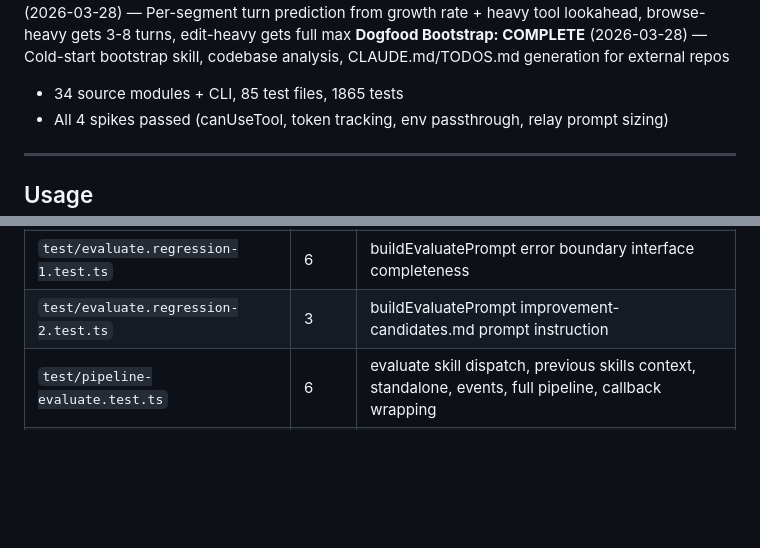
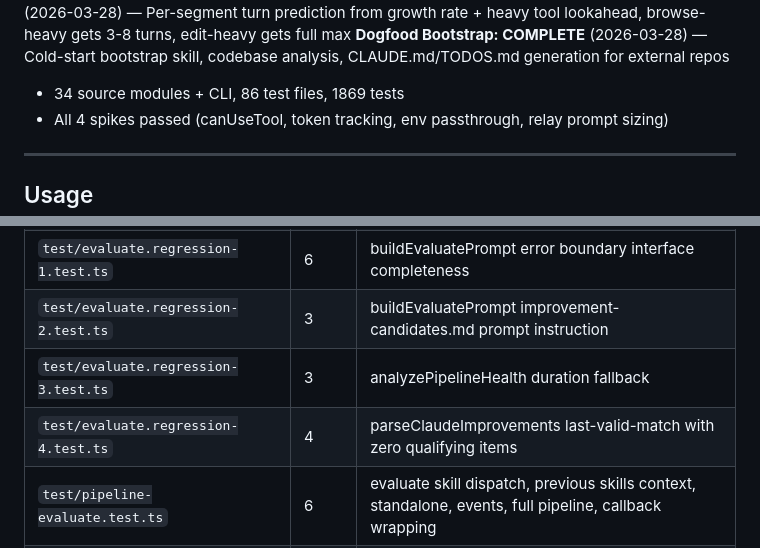
Before and after one commit to 0raclide/GaryClaw, a Markdown page: CLAUDE.md, 2 parts joined by grey strips. Rendered like a GitHub page; blank space fills up the shorter version.

Commit message:
docs(qa): Run 13 — update test counts (86 files, 1869 tests) + add regression-3/4 entries
Co-Authored-By: Claude Opus 4.6 (1M context) <noreply@anthropic.com>

```diff
--- a/CLAUDE.md
+++ b/CLAUDE.md
@@ -26,7 +26,7 @@ GaryClaw wraps Claude Code in an external harness that monitors context usage, c
 **Codebase Summary Persistence: COMPLETE** (2026-03-27) — Observation extraction, dedup, relay prompt injection across relay boundaries
 **Adaptive maxTurns: COMPLETE** (2026-03-28) — Per-segment turn prediction from growth rate + heavy tool lookahead, browse-heavy gets 3-8 turns, edit-heavy gets full max
 **Dogfood Bootstrap: COMPLETE** (2026-03-28) — Cold-start bootstrap skill, codebase analysis, CLAUDE.md/TODOS.md generation for external repos
-- 34 source modules + CLI, 85 test files, 1865 tests
+- 34 source modules + CLI, 86 test files, 1869 tests
 - All 4 spikes passed (canUseTool, token tracking, env passthrough, relay prompt sizing)
 
 ---
@@ -242,6 +242,8 @@ All unit tests use synthetic data — **no SDK calls**. `sdk-wrapper.ts` is the
 | `test/evaluate.test.ts` | 72 | scoreTokenEfficiency, extractDependencies, computeFrameworkCoverage, detectSections, analyzeBootstrapQuality, analyzeOraclePerformance, analyzePipelineHealth, extractObviousImprovements, parseClaudeImprovements, deduplicateImprovements, formatEvaluationReport, formatDuration, formatImprovementCandidates, writeEvaluationReport, buildEvaluatePrompt |
 | `test/evaluate.regression-1.test.ts` | 6 | buildEvaluatePrompt error boundary interface completeness |
 | `test/evaluate.regression-2.test.ts` | 3 | buildEvaluatePrompt improvement-candidates.md prompt instruction |
+| `test/evaluate.regression-3.test.ts` | 3 | analyzePipelineHealth duration fallback |
+| `test/evaluate.regression-4.test.ts` | 4 | parseClaudeImprovements last-valid-match with zero qualifying items |
 | `test/pipeline-evaluate.test.ts` | 6 | evaluate skill dispatch, previous skills context, standalone, events, full pipeline, callback wrapping |
 | `test/pipeline-evaluate-wiring.test.ts` | 18 | createTextAccumulatingCallbacks, runPostEvaluateAnalysis, default evaluation helpers, last-valid-match relay split |
 | `test/implement.test.ts` | 48 | findDesignDoc, loadDesignDoc, extractImplementationOrder, validateImplementationOrder, formatReviewContext, buildImplementPrompt |
```
